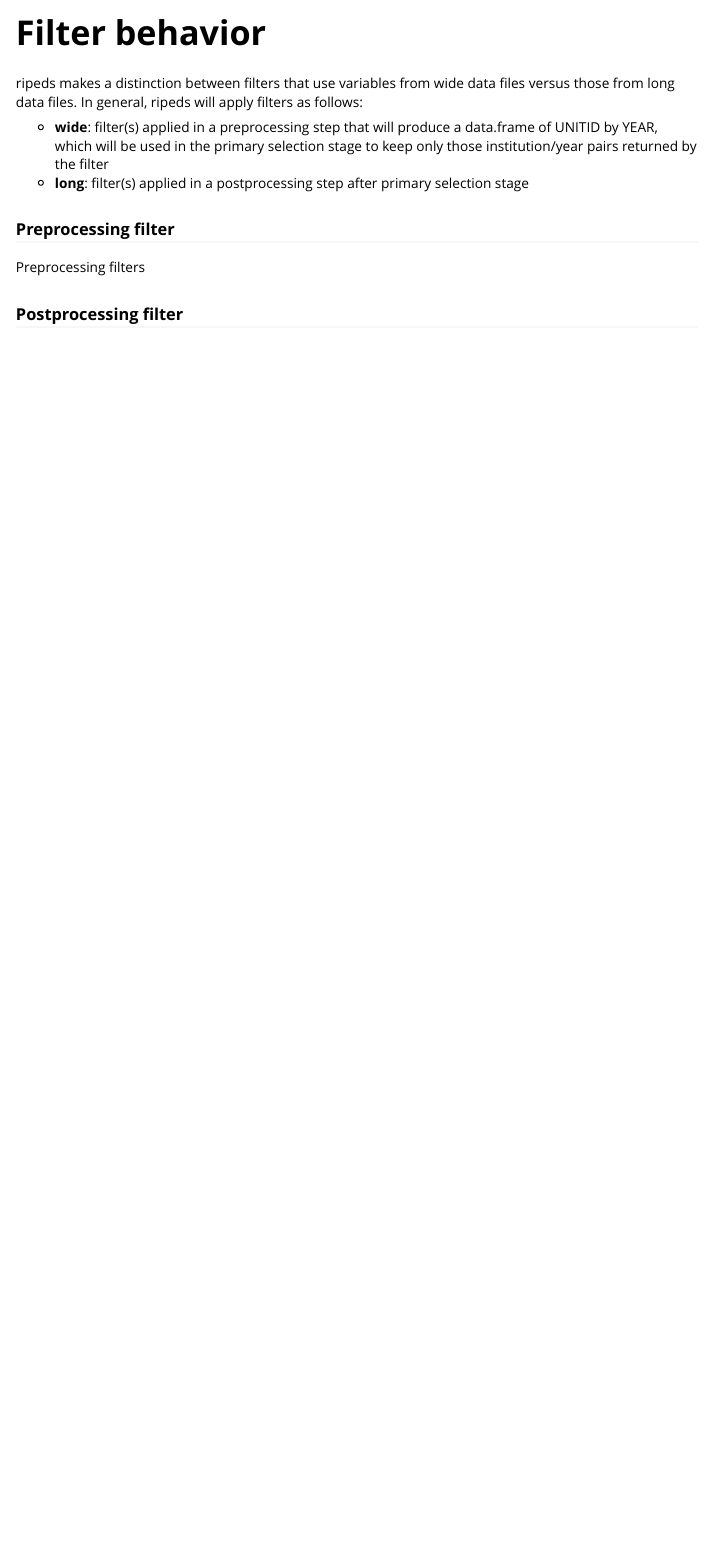
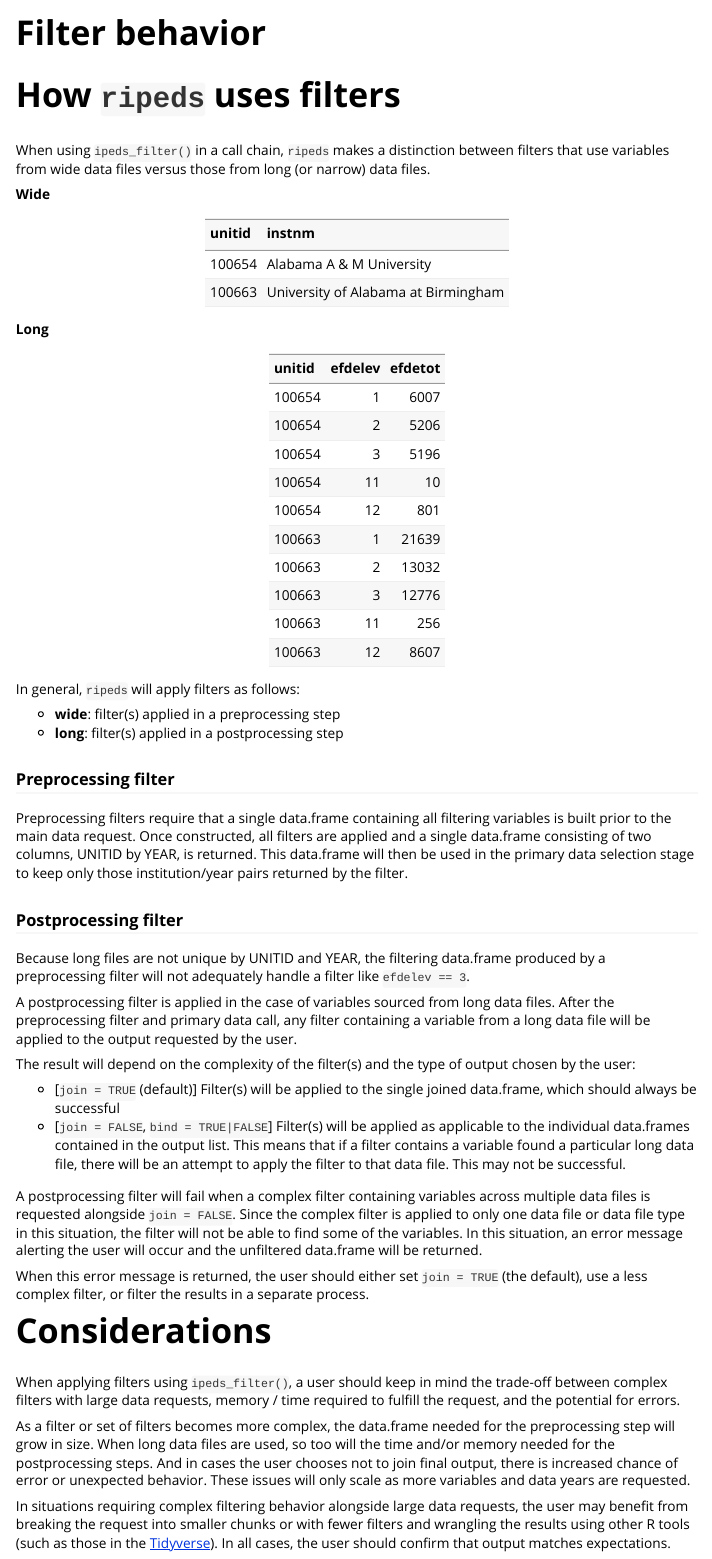
Before and after one commit to nehgov/ripeds, an R Markdown document (vignettes/filter_behavior.Rmd): the page in a window 1100 px wide, from its top. Rendered offline with R 4.5, knitr and Pandoc, with nearby package versions.

Commit message:
filter behavior vignette

````diff
--- a/vignettes/filter_behavior.Rmd
+++ b/vignettes/filter_behavior.Rmd
@@ -13,19 +13,94 @@ knitr::opts_chunk$set(
   comment = "#>"
 )
 ```
+# How `ripeds` uses filters
 
-ripeds makes a distinction between filters that use variables from wide data
-files versus those from long data files. In general, ripeds will apply filters
-as follows:
+When using `ipeds_filter()` in a call chain, `ripeds` makes a distinction
+between filters that use variables from wide data files versus those from long
+(or narrow) data files.
 
-- **wide**: filter(s) applied in a preprocessing step that will produce a
-  data.frame of UNITID by YEAR, which will be used in the primary selection
-  stage to keep only those institution/year pairs returned by the filter
-- **long**: filter(s) applied in a postprocessing step after primary selection
-  stage
+**Wide**
+
+| unitid | instnm |
+|:-------|:-------|
+| 100654 | Alabama A & M University|
+| 100663 | University of Alabama at Birmingham |
+
+**Long**
+
+| unitid | efdelev | efdetot |
+|:-------|--------:|--------:|
+| 100654 |       1 |    6007 |
+| 100654 |       2 |    5206 |
+| 100654 |       3 |    5196 |
+| 100654 |      11 |      10 |
+| 100654 |      12 |     801 |
+| 100663 |       1 |   21639 |
+| 100663 |       2 |   13032 |
+| 100663 |       3 |   12776 |
+| 100663 |      11 |     256 |
+| 100663 |      12 |    8607 |
+
+In general, `ripeds` will apply filters as follows:
+
+- **wide**: filter(s) applied in a preprocessing step
+- **long**: filter(s) applied in a postprocessing step
 
 ### Preprocessing filter
 
-Preprocessing filters
+Preprocessing filters require that a single data.frame containing all filtering
+variables is built prior to the main data request. Once constructed, all filters
+are applied and a single data.frame consisting of two columns, UNITID by YEAR,
+is returned. This data.frame will then be used in the primary data selection
+stage to keep only those institution/year pairs returned by the filter.
 
 ### Postprocessing filter
+
+Because long files are not unique by UNITID and YEAR, the filtering data.frame
+produced by a preprocessing filter will not adequately handle a filter like
+`efdelev == 3`.
+
+A postprocessing filter is applied in the case of variables sourced from long
+data files. After the preprocessing filter and primary data call, any filter
+containing a variable from a long data file will be applied to the output
+requested by the user.
+
+The result will depend on the complexity of the filter(s) and the type of output
+chosen by the user:
+
+- [`join = TRUE` (default)] Filter(s) will be applied to the single joined
+data.frame, which should always be successful
+- [`join = FALSE`, `bind = TRUE|FALSE`] Filter(s) will be applied as applicable
+  to the individual data.frames contained in the output list. This means that if
+  a filter contains a variable found a particular long data file, there will be
+  an attempt to apply the filter to that data file. This may not be successful.
+
+A postprocessing filter will fail when a complex filter containing variables
+across multiple data files is requested alongside `join = FALSE`. Since the
+complex filter is applied to only one data file or data file type in this
+situation, the filter will not be able to find some of the variables. In this
+situation, an error message alerting the user will occur and the unfiltered
+data.frame will be returned.
+
+When this error message is returned, the user should either set `join = TRUE`
+(the default), use a less complex filter, or filter the results in a separate
+process.
+
+# Considerations
+
+When applying filters using `ipeds_filter()`, a user should keep in mind the
+trade-off between complex filters with large data requests, memory / time
+required to fulfill the request, and the potential for errors.
+
+As a filter or set of filters becomes more complex, the data.frame needed for
+the preprocessing step will grow in size. When long data files are used, so too
+will the time and/or memory needed for the postprocessing steps. And in cases
+the user chooses not to join final output, there is increased chance of error or
+unexpected behavior. These issues will only scale as more variables and data
+years are requested.
+
+In situations requiring complex filtering behavior alongside large data
+requests, the user may benefit from breaking the request into smaller chunks or
+with fewer filters and wrangling the results using other R tools (such as those
+in the [Tidyverse](https://www.tidyverse.org)). In all cases, the user should
+confirm that output matches expectations.
````
